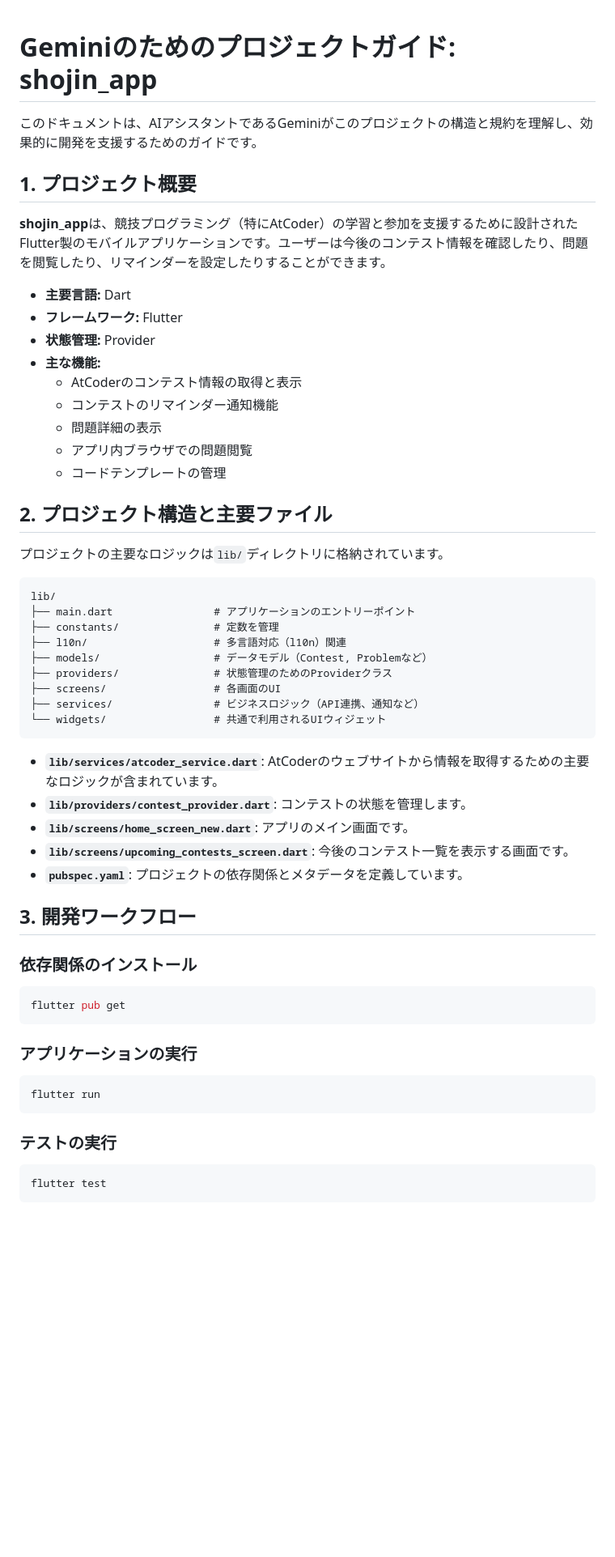
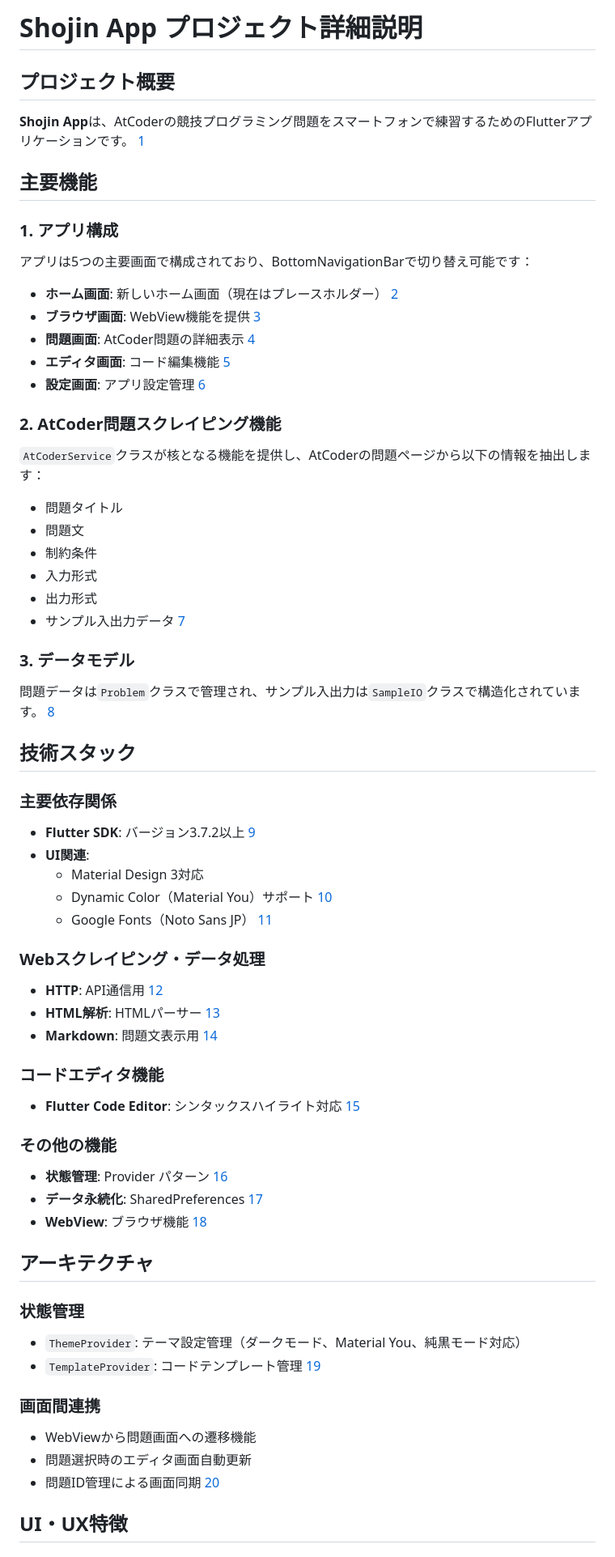
Before and after one commit to tsukuba-denden/shojin_app, a Markdown page: GEMINI.md, the part around the change printed below. Shown: that part at 81% size. GitHub-like rendering; blank space fills up the shorter version.

````diff
--- a/GEMINI.md
+++ b/GEMINI.md
@@ -1,61 +1,64 @@
+# Shojin App プロジェクト詳細説明
 
-# Geminiのためのプロジェクトガイド: shojin_app
+## プロジェクト概要
 
-このドキュメントは、AIアシスタントであるGeminiがこのプロジェクトの構造と規約を理解し、効果的に開発を支援するためのガイドです。
+**Shojin App**は、AtCoderの競技プログラミング問題をスマートフォンで練習するためのFlutterアプリケーションです。 [1](#0-0)
 
-## 1. プロジェクト概要
+## 主要機能
 
-**shojin_app**は、競技プログラミング（特にAtCoder）の学習と参加を支援するために設計されたFlutter製のモバイルアプリケーションです。ユーザーは今後のコンテスト情報を確認したり、問題を閲覧したり、リマインダーを設定したりすることができます。
+### 1. アプリ構成
+アプリは5つの主要画面で構成されており、BottomNavigationBarで切り替え可能です：
 
-- **主要言語:** Dart
-- **フレームワーク:** Flutter
-- **状態管理:** Provider
-- **主な機能:**
-    - AtCoderのコンテスト情報の取得と表示
-    - コンテストのリマインダー通知機能
-    - 問題詳細の表示
-    - アプリ内ブラウザでの問題閲覧
-    - コードテンプレートの管理
+- **ホーム画面**: 新しいホーム画面（現在はプレースホルダー） [2](#0-1)
+- **ブラウザ画面**: WebView機能を提供 [3](#0-2)
+- **問題画面**: AtCoder問題の詳細表示 [4](#0-3)
+- **エディタ画面**: コード編集機能 [5](#0-4)
+- **設定画面**: アプリ設定管理 [6](#0-5)
 
-## 2. プロジェクト構造と主要ファイル
+### 2. AtCoder問題スクレイピング機能
+`AtCoderService`クラスが核となる機能を提供し、AtCoderの問題ページから以下の情報を抽出します：
+- 問題タイトル
+- 問題文
+- 制約条件
+- 入力形式
+- 出力形式
+- サンプル入出力データ [7](#0-6)
 
-プロジェクトの主要なロジックは`lib/`ディレクトリに格納されています。
+### 3. データモデル
+問題データは`Problem`クラスで管理され、サンプル入出力は`SampleIO`クラスで構造化されています。 [8](#0-7)
 
-```
-lib/
-├── main.dart                # アプリケーションのエントリーポイント
-├── constants/               # 定数を管理
-├── l10n/                    # 多言語対応（l10n）関連
-├── models/                  # データモデル（Contest, Problemなど）
-├── providers/               # 状態管理のためのProviderクラス
-├── screens/                 # 各画面のUI
-├── services/                # ビジネスロジック（API連携、通知など）
-└── widgets/                 # 共通で利用されるUIウィジェット
-```
+## 技術スタック
 
-- **`lib/services/atcoder_service.dart`**: AtCoderのウェブサイトから情報を取得するための主要なロジックが含まれています。
-- **`lib/providers/contest_provider.dart`**: コンテストの状態を管理します。
-- **`lib/screens/home_screen_new.dart`**: アプリのメイン画面です。
-- **`lib/screens/upcoming_contests_screen.dart`**: 今後のコンテスト一覧を表示する画面です。
-- **`pubspec.yaml`**: プロジェクトの依存関係とメタデータを定義しています。
+### 主要依存関係
+- **Flutter SDK**: バージョン3.7.2以上 [9](#0-8)
+- **UI関連**:
+  - Material Design 3対応
+  - Dynamic Color（Material You）サポート [10](#0-9)
+  - Google Fonts（Noto Sans JP） [11](#0-10)
 
-## 3. 開発ワークフロー
+### Webスクレイピング・データ処理
+- **HTTP**: API通信用 [12](#0-11)
+- **HTML解析**: HTMLパーサー [13](#0-12)
+- **Markdown**: 問題文表示用 [14](#0-13)
 
-### 依存関係のインストール
+### コードエディタ機能
+- **Flutter Code Editor**: シンタックスハイライト対応 [15](#0-14)
 
-```bash
-flutter pub get
-```
+### その他の機能
+- **状態管理**: Provider パターン [16](#0-15)
+- **データ永続化**: SharedPreferences [17](#0-16)
+- **WebView**: ブラウザ機能 [18](#0-17)
 
-### アプリケーションの実行
+## アーキテクチャ
 
-```bash
-flutter run
-```
+### 状態管理
+- `ThemeProvider`: テーマ設定管理（ダークモード、Material You、純黒モード対応）
+- `TemplateProvider`: コードテンプレート管理 [19](#0-18)
 
-### テストの実行
+### 画面間連携
+- WebViewから問題画面への遷移機能
+- 問題選択時のエディタ画面自動更新
+- 問題ID管理による画面同期 [20](#0-19)
 
-```bash
-flutter test
-```
+## UI・UX特徴
 
````
Also changed, not shown: other parts of GEMINI.md (+18 -17 lines).
